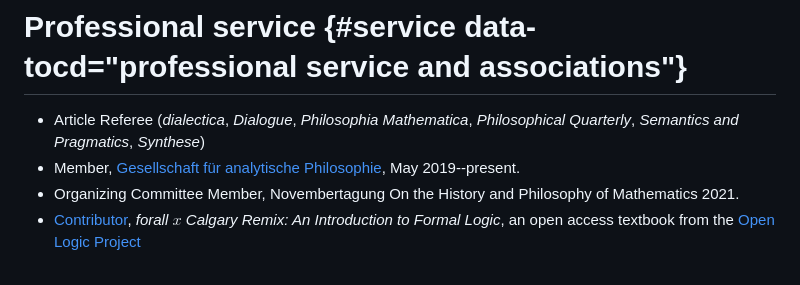
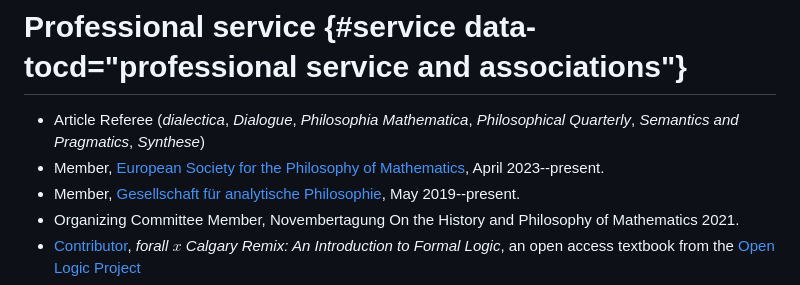
Before and after one commit to wyleyr/recursewithless-site, a Markdown page: cv.md, the part around the change. GitHub-like rendering.

Commit message:
cv: add ESPM membership

```diff
--- a/cv.md
+++ b/cv.md
@@ -272,6 +272,8 @@ and their Relation to the Theory of Valid Inference". Under review.
 -   Article Referee (*dialectica*, *Dialogue*, *Philosophia
     Mathematica*, *Philosophical Quarterly*, *Semantics and Pragmatics*,
     *Synthese*)
+-   Member, [European Society for the Philosophy of
+    Mathematics](https://philmath.eu/), April 2023--present.
 -   Member, [Gesellschaft für analytische Philosophie](https://www.gap-im-netz.de/de/), May 2019--present.
 -   Organizing Committee Member, Novembertagung On the History and
     Philosophy of Mathematics 2021.
```
Also changed, not shown: cv4pdf.md (+2 -0 lines).
